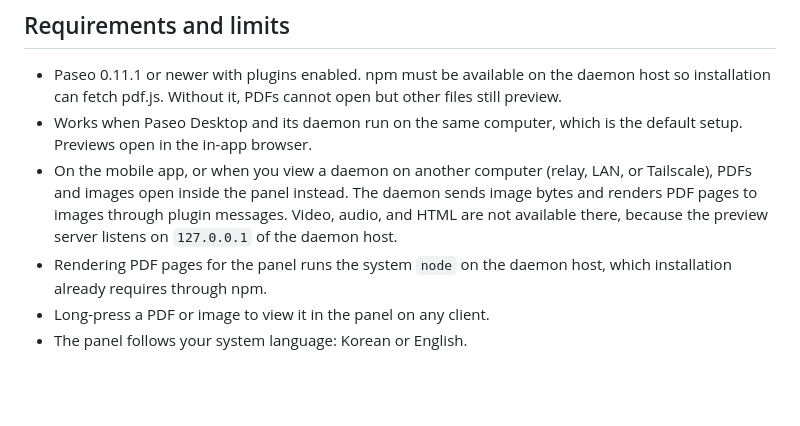
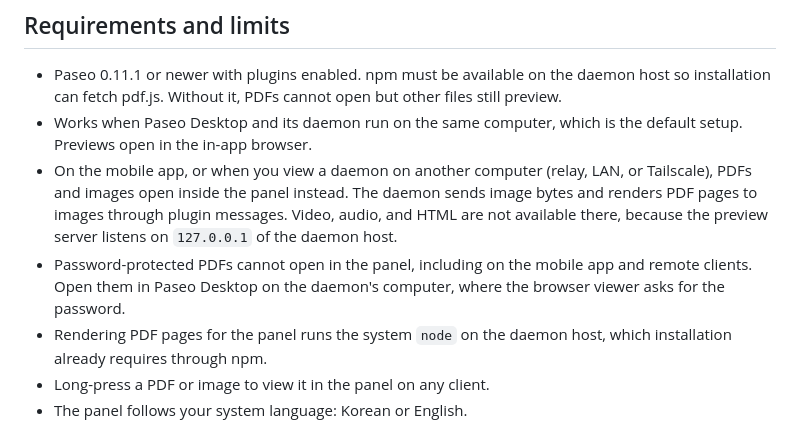
Before and after one commit to gil-pingping/paseo-file-preview, a Markdown page: OVERVIEW.md, the part around the change. Drawn GitHub-style; blank space fills up the shorter version.

```diff
--- a/OVERVIEW.md
+++ b/OVERVIEW.md
@@ -13,6 +13,7 @@ The daemon side scans the workspace directory, skipping hidden folders and build
 - Paseo 0.11.1 or newer with plugins enabled. npm must be available on the daemon host so installation can fetch pdf.js. Without it, PDFs cannot open but other files still preview.
 - Works when Paseo Desktop and its daemon run on the same computer, which is the default setup. Previews open in the in-app browser.
 - On the mobile app, or when you view a daemon on another computer (relay, LAN, or Tailscale), PDFs and images open inside the panel instead. The daemon sends image bytes and renders PDF pages to images through plugin messages. Video, audio, and HTML are not available there, because the preview server listens on `127.0.0.1` of the daemon host.
+- Password-protected PDFs cannot open in the panel, including on the mobile app and remote clients. Open them in Paseo Desktop on the daemon's computer, where the browser viewer asks for the password.
 - Rendering PDF pages for the panel runs the system `node` on the daemon host, which installation already requires through npm.
 - Long-press a PDF or image to view it in the panel on any client.
 - The panel follows your system language: Korean or English.
```
Also changed, not shown: README.md (+6 -3 lines), docs/screenshots/inline-viewer.png (added), 6 other files.
